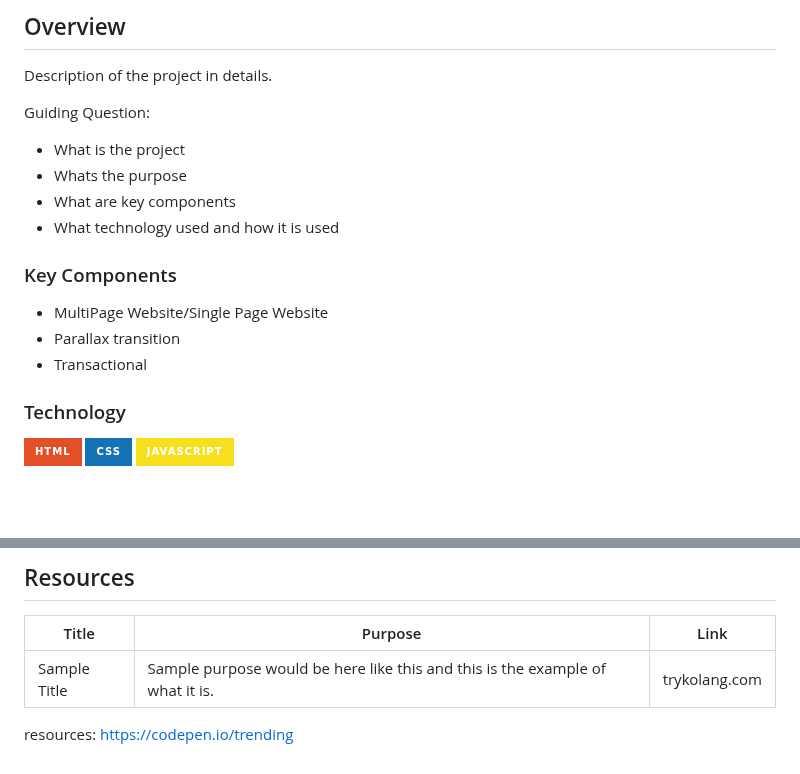
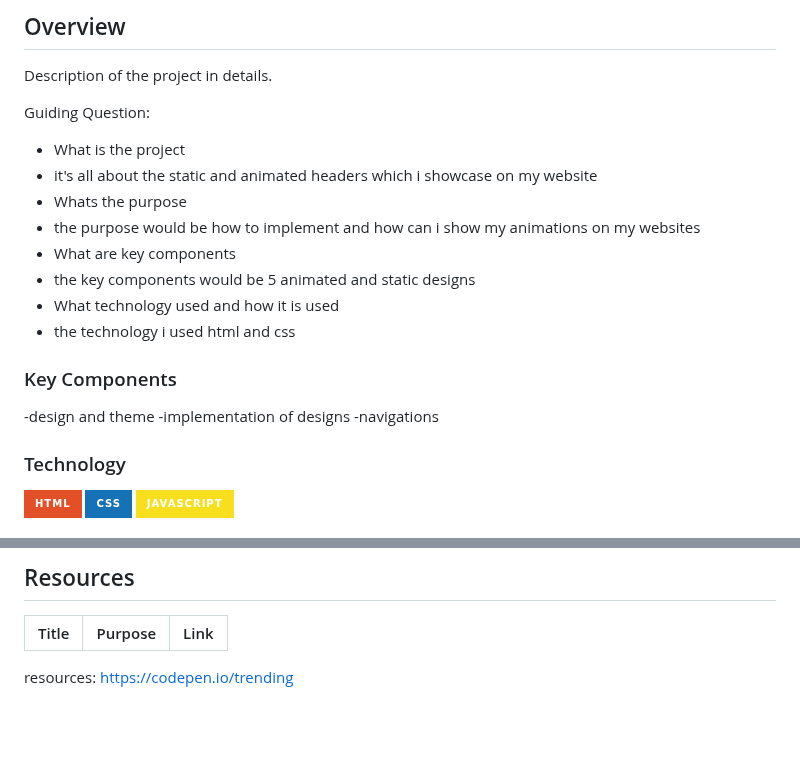
Before and after one commit to randogs/WD-HFS3, a Markdown page: readme.md, 2 parts joined by grey strips. Drawn GitHub-style; badges without logos; blank space fills up the shorter version.

```diff
--- a/readme.md
+++ b/readme.md
@@ -62,16 +62,18 @@ Description of the project in details.
 
 Guiding Question:
 - What is the project
+- it's all about the static and animated headers which i showcase on my website
 - Whats the purpose
+- the purpose would be how to implement and how can i show my animations on my websites
 - What are key components
+- the key components would be 5 animated and static designs
 - What technology used and how it is used
+- the technology i used html and css
 
 ### Key Components
-<!-- TODO: List of Key Components -->
-<!-- The following are just sample -->
-- MultiPage Website/Single Page Website
-- Parallax transition
-- Transactional
+-design and theme
+-implementation of designs
+-navigations
 
 ### Technology
 <!-- TODO: List of Technology Used -->
@@ -118,6 +120,4 @@ WD-ProjectName
 <!-- TODO: Add References -->
 | Title | Purpose | Link |
 |-|-|-|
-| Sample Title | Sample purpose would be here like this and this is the example of what it is. | trykolang.com |
-
 resources: https://codepen.io/trending
```
Also changed, not shown: other parts of readme.md (+2 -2 lines).
